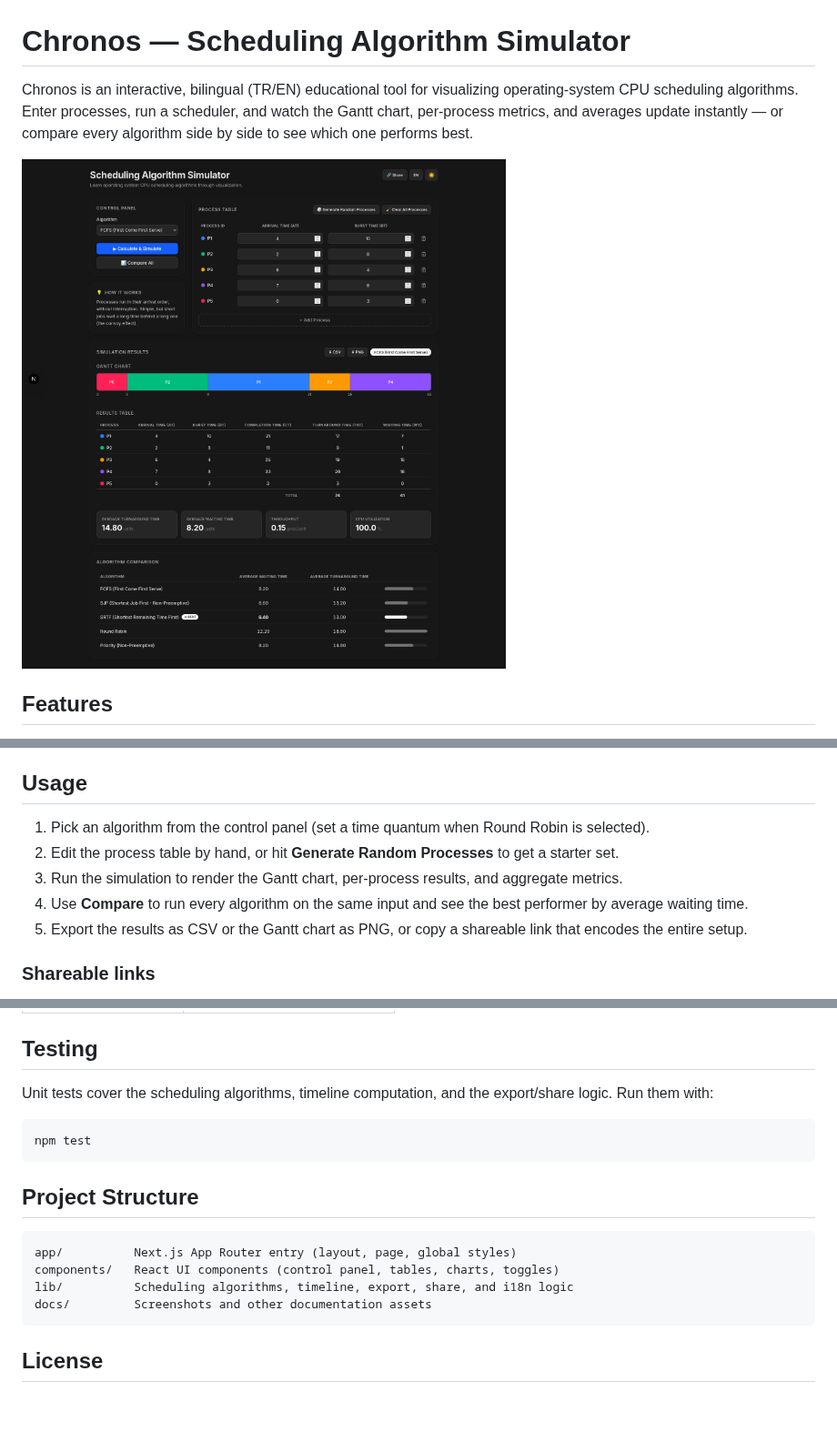
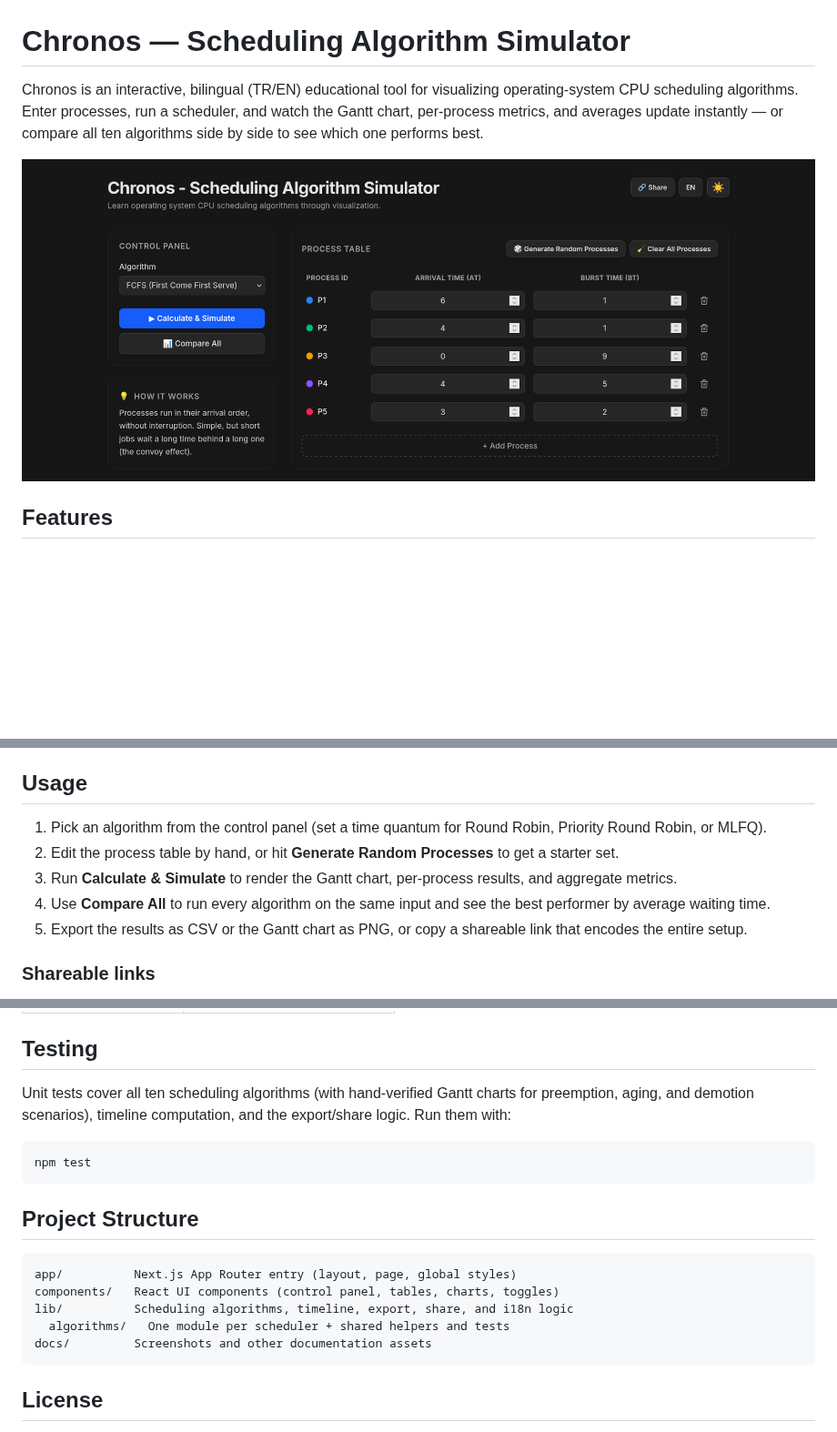
Before and after one commit to batuhanmeral/scheduling-algorithm, a Markdown page: README.md, 3 parts joined by grey strips. Shown at 91% size. Rendered like a GitHub page; pictures changed too: docs/image.png, docs/screenshot-input.png (added); blank space fills up the shorter version.

````diff
--- a/README.md
+++ b/README.md
@@ -1,8 +1,8 @@
 # Chronos — Scheduling Algorithm Simulator
 
-Chronos is an interactive, bilingual (TR/EN) educational tool for visualizing operating-system CPU scheduling algorithms. Enter processes, run a scheduler, and watch the Gantt chart, per-process metrics, and averages update instantly — or compare every algorithm side by side to see which one performs best.
+Chronos is an interactive, bilingual (TR/EN) educational tool for visualizing operating-system CPU scheduling algorithms. Enter processes, run a scheduler, and watch the Gantt chart, per-process metrics, and averages update instantly — or compare all ten algorithms side by side to see which one performs best.
 
-![Chronos — Scheduling Algorithm Simulator](docs/image.png)
+![Chronos — process input and control panel](docs/screenshot-input.png)
 
 ## Features
 
@@ -55,10 +68,10 @@ Open [http://localhost:3000](http://localhost:3000) in your browser.
 
 ## Usage
 
-1. Pick an algorithm from the control panel (set a time quantum when Round Robin is selected).
+1. Pick an algorithm from the control panel (set a time quantum for Round Robin, Priority Round Robin, or MLFQ).
 2. Edit the process table by hand, or hit **Generate Random Processes** to get a starter set.
-3. Run the simulation to render the Gantt chart, per-process results, and aggregate metrics.
-4. Use **Compare** to run every algorithm on the same input and see the best performer by average waiting time.
+3. Run **Calculate & Simulate** to render the Gantt chart, per-process results, and aggregate metrics.
+4. Use **Compare All** to run every algorithm on the same input and see the best performer by average waiting time.
 5. Export the results as CSV or the Gantt chart as PNG, or copy a shareable link that encodes the entire setup.
 
 ### Shareable links
@@ -77,7 +90,7 @@ The active setup is encoded into the query string as `?algo=RR&tq=3&p=AT-BT-PR,A
 
 ## Testing
 
-Unit tests cover the scheduling algorithms, timeline computation, and the export/share logic. Run them with:
+Unit tests cover all ten scheduling algorithms (with hand-verified Gantt charts for preemption, aging, and demotion scenarios), timeline computation, and the export/share logic. Run them with:
 
 ```bash
 npm test
@@ -89,6 +102,7 @@ npm test
 app/          Next.js App Router entry (layout, page, global styles)
 components/   React UI components (control panel, tables, charts, toggles)
 lib/          Scheduling algorithms, timeline, export, share, and i18n logic
+  algorithms/   One module per scheduler + shared helpers and tests
 docs/         Screenshots and other documentation assets
 ```
 
````
Also changed, not shown: other parts of README.md (+13 -0 lines), docs/screenshot-comparison.png (added), docs/screenshot-results.png (added).
